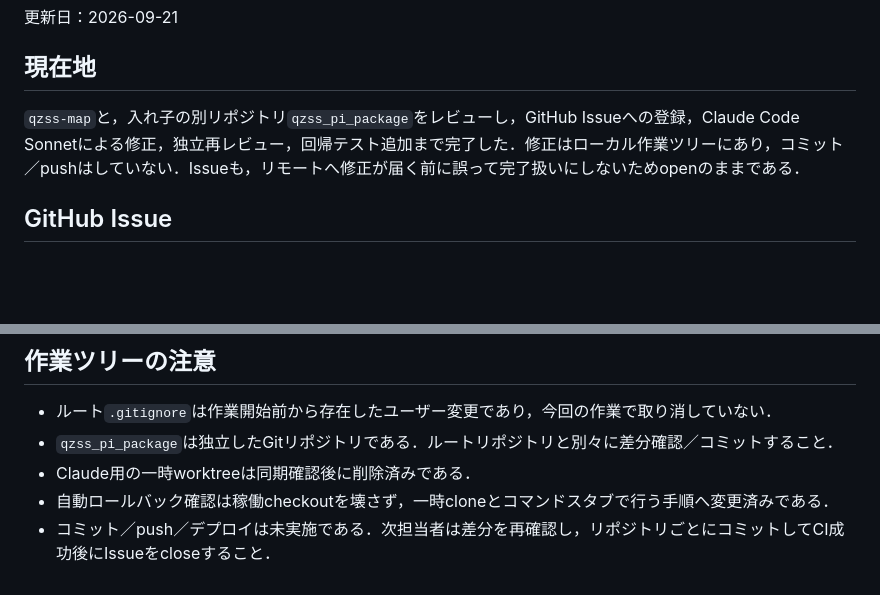
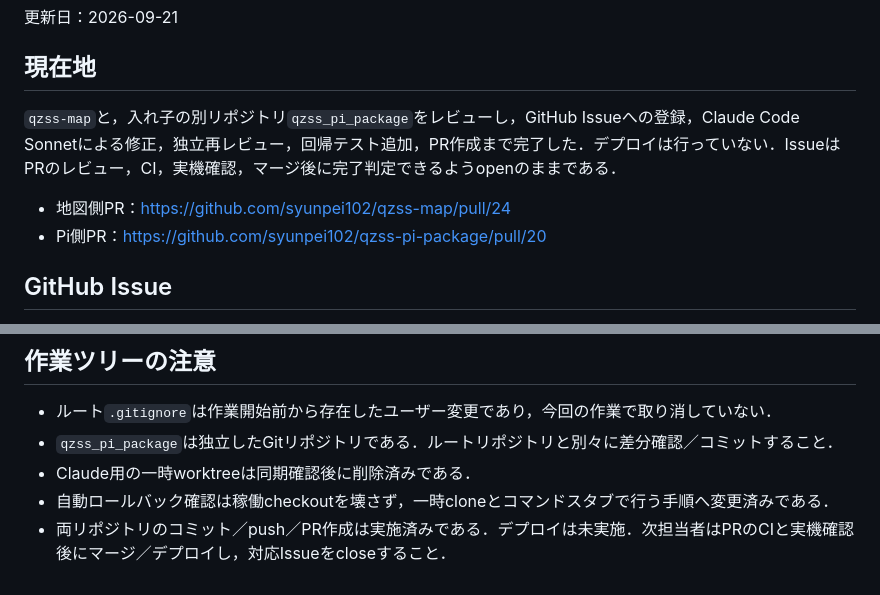
Before and after one commit to syunpei102/qzss-map, a Markdown page: REVIEW_HANDOFF.md, 2 parts joined by grey strips. Drawn GitHub-style; blank space fills up the shorter version.

```diff
--- a/REVIEW_HANDOFF.md
+++ b/REVIEW_HANDOFF.md
@@ -4,7 +4,10 @@
 
 ## 現在地
 
-`qzss-map`と，入れ子の別リポジトリ`qzss_pi_package`をレビューし，GitHub Issueへの登録，Claude Code Sonnetによる修正，独立再レビュー，回帰テスト追加まで完了した．修正はローカル作業ツリーにあり，コミット／pushはしていない．Issueも，リモートへ修正が届く前に誤って完了扱いにしないためopenのままである．
+`qzss-map`と，入れ子の別リポジトリ`qzss_pi_package`をレビューし，GitHub Issueへの登録，Claude Code Sonnetによる修正，独立再レビュー，回帰テスト追加，PR作成まで完了した．デプロイは行っていない．IssueはPRのレビュー，CI，実機確認，マージ後に完了判定できるようopenのままである．
+
+- 地図側PR：<https://github.com/syunpei102/qzss-map/pull/24>
+- Pi側PR：<https://github.com/syunpei102/qzss-pi-package/pull/20>
 
 ## GitHub Issue
 
@@ -60,4 +63,4 @@ git diff --check
 - `qzss_pi_package`は独立したGitリポジトリである．ルートリポジトリと別々に差分確認／コミットすること．
 - Claude用の一時worktreeは同期確認後に削除済みである．
 - 自動ロールバック確認は稼働checkoutを壊さず，一時cloneとコマンドスタブで行う手順へ変更済みである．
-- コミット／push／デプロイは未実施である．次担当者は差分を再確認し，リポジトリごとにコミットしてCI成功後にIssueをcloseすること．
+- 両リポジトリのコミット／push／PR作成は実施済みである．デプロイは未実施．次担当者はPRのCIと実機確認後にマージ／デプロイし，対応Issueをcloseすること．
```
Also changed, not shown: CODE_REVIEW_REPORT.md (+4 -3 lines).
